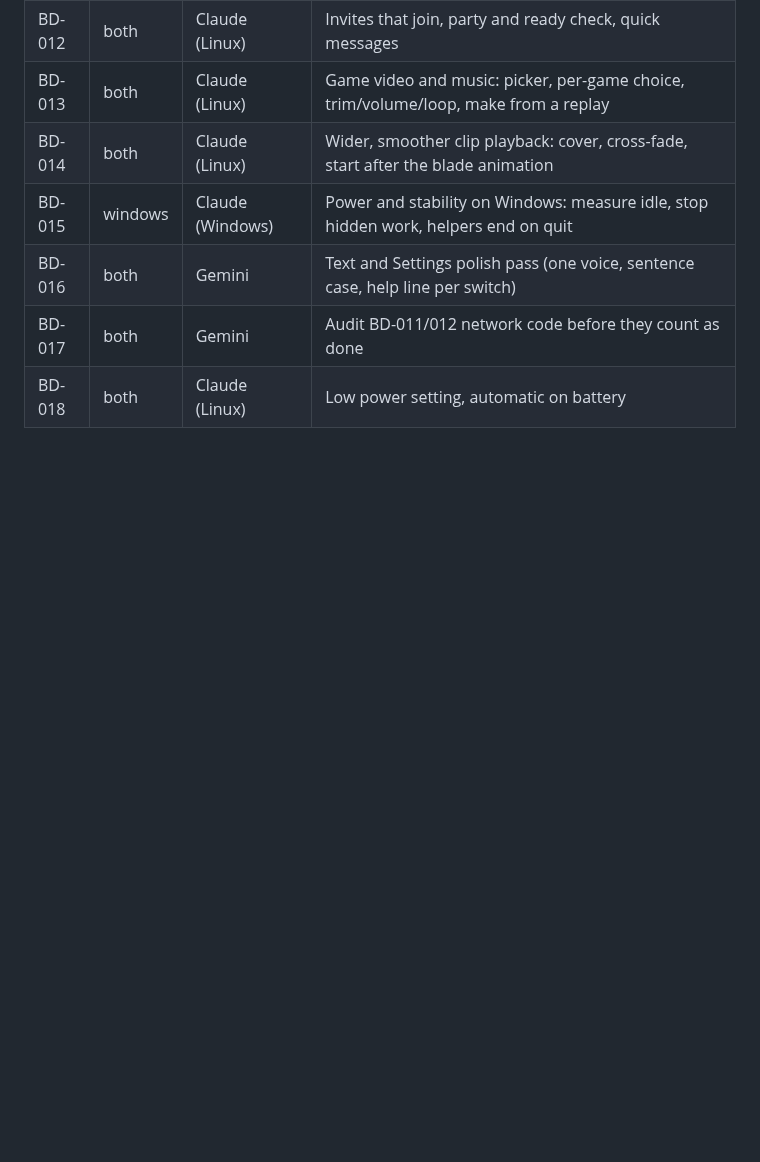
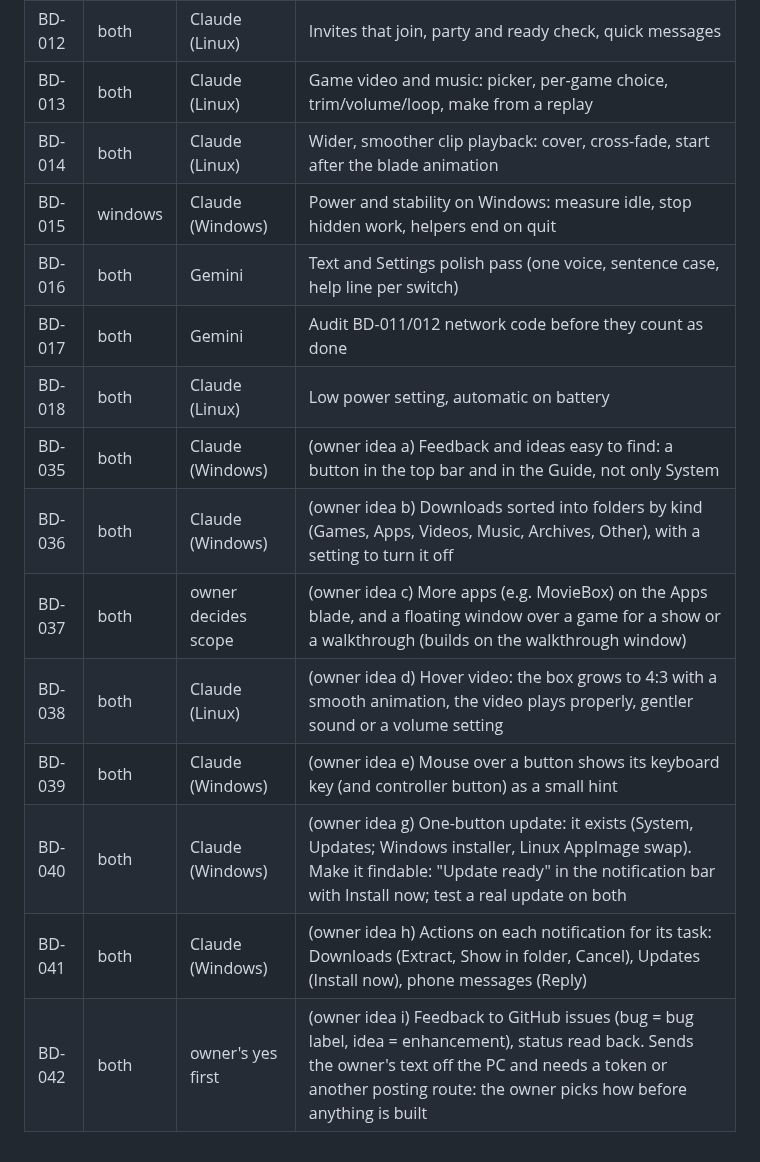
Before and after one commit to mangomalango/bladedeck, a Markdown page: ROADMAP.md, the part around the change. GitHub-like rendering; blank space fills up the shorter version.

```diff
--- a/ROADMAP.md
+++ b/ROADMAP.md
@@ -81,3 +81,11 @@ the glass, which BD-018 (a still wallpaper and 30 fps in Low power) would cut mo
 | BD-016 | both | Gemini | Text and Settings polish pass (one voice, sentence case, help line per switch) |
 | BD-017 | both | Gemini | Audit BD-011/012 network code before they count as done |
 | BD-018 | both | Claude (Linux) | Low power setting, automatic on battery |
+| BD-035 | both | Claude (Windows) | (owner idea a) Feedback and ideas easy to find: a button in the top bar and in the Guide, not only System |
+| BD-036 | both | Claude (Windows) | (owner idea b) Downloads sorted into folders by kind (Games, Apps, Videos, Music, Archives, Other), with a setting to turn it off |
+| BD-037 | both | owner decides scope | (owner idea c) More apps (e.g. MovieBox) on the Apps blade, and a floating window over a game for a show or a walkthrough (builds on the walkthrough window) |
+| BD-038 | both | Claude (Linux) | (owner idea d) Hover video: the box grows to 4:3 with a smooth animation, the video plays properly, gentler sound or a volume setting |
+| BD-039 | both | Claude (Windows) | (owner idea e) Mouse over a button shows its keyboard key (and controller button) as a small hint |
+| BD-040 | both | Claude (Windows) | (owner idea g) One-button update: it exists (System, Updates; Windows installer, Linux AppImage swap). Make it findable: "Update ready" in the notification bar with Install now; test a real update on both |
+| BD-041 | both | Claude (Windows) | (owner idea h) Actions on each notification for its task: Downloads (Extract, Show in folder, Cancel), Updates (Install now), phone messages (Reply) |
+| BD-042 | both | owner's yes first | (owner idea i) Feedback to GitHub issues (bug = bug label, idea = enhancement), status read back. Sends the owner's text off the PC and needs a token or another posting route: the owner picks how before anything is built |
```
Also changed, not shown: HANDOFF.md (+29 -1 lines).
